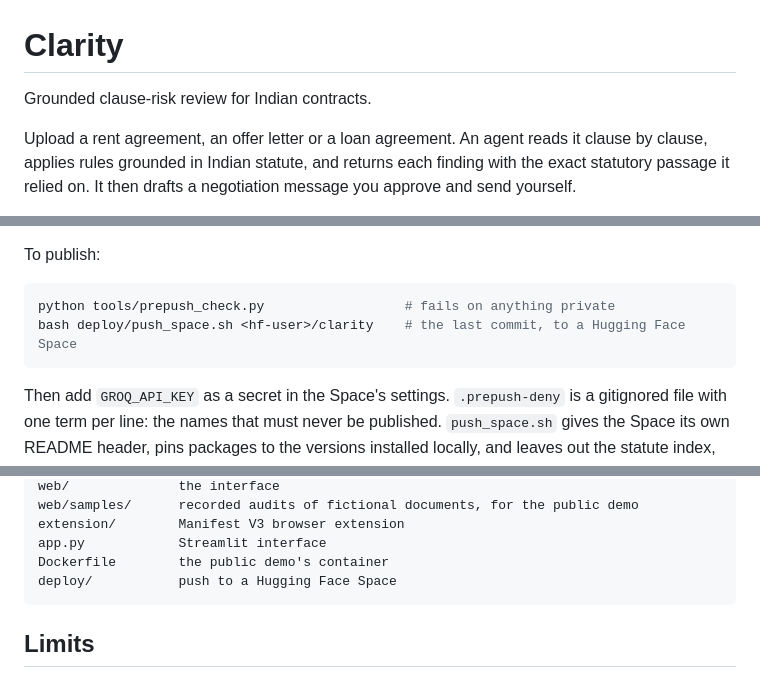
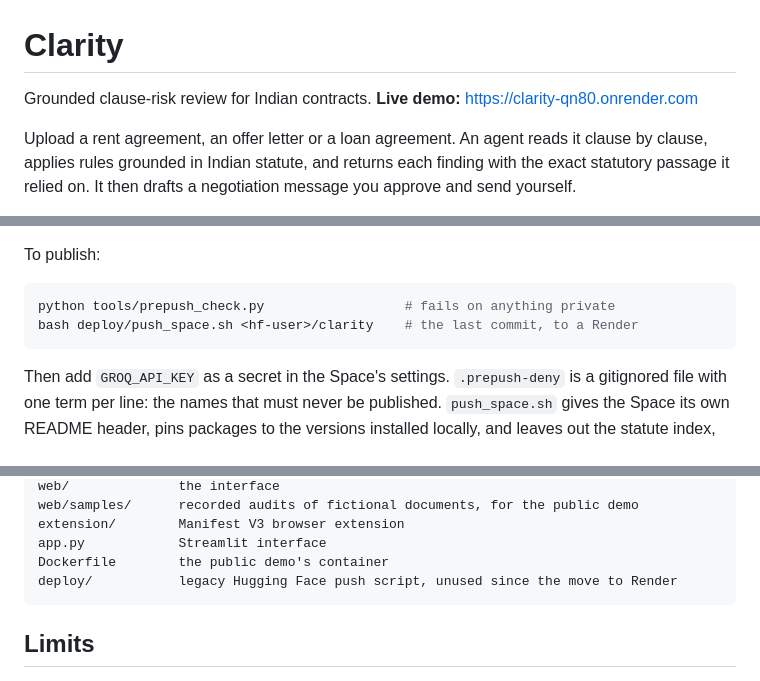
Before and after one commit to Arnavs10/Clarity, a Markdown page: README.md, 3 parts joined by grey strips. Rendered like a GitHub page.

Commit message:
README: update deployment info for Render

````diff
--- a/README.md
+++ b/README.md
@@ -1,6 +1,7 @@
 # Clarity
 
 Grounded clause-risk review for Indian contracts.
+**Live demo:** https://clarity-qn80.onrender.com
 
 Upload a rent agreement, an offer letter or a loan agreement. An agent reads it
 clause by clause, applies rules grounded in Indian statute, and returns each finding
@@ -379,7 +380,7 @@ To publish:
 
 ```bash
 python tools/prepush_check.py                  # fails on anything private
-bash deploy/push_space.sh <hf-user>/clarity    # the last commit, to a Hugging Face Space
+bash deploy/push_space.sh <hf-user>/clarity    # the last commit, to a Render
 ```
 
 Then add `GROQ_API_KEY` as a secret in the Space's settings. `.prepush-deny` is a
@@ -469,7 +470,7 @@ web/samples/      recorded audits of fictional documents, for the public demo
 extension/        Manifest V3 browser extension
 app.py            Streamlit interface
 Dockerfile        the public demo's container
-deploy/           push to a Hugging Face Space
+deploy/           legacy Hugging Face push script, unused since the move to Render
 ```
 
 ## Limits
````
